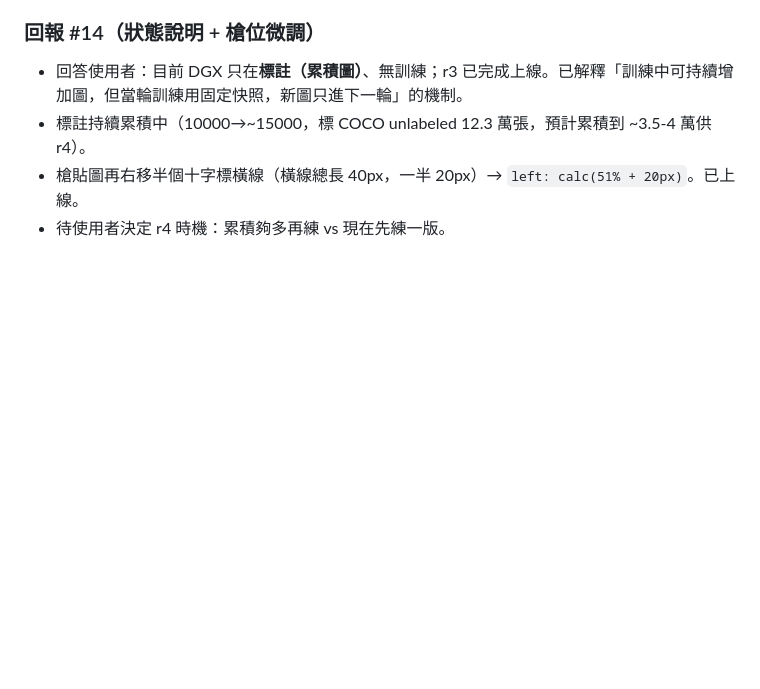
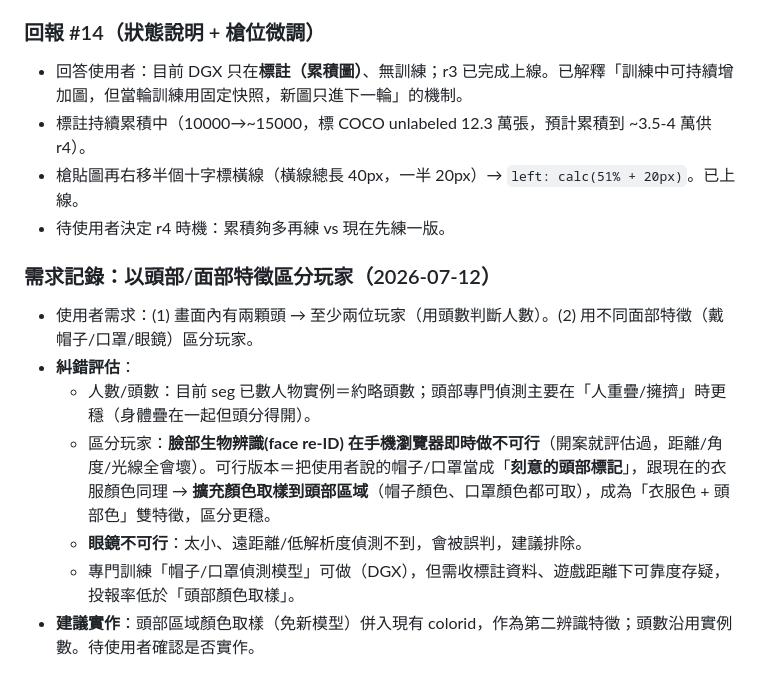
Before and after one commit to thortsui/Moblie-shooting-game, a Markdown page: 工作日誌/2026-07-12.md, the part around the change. GitHub-like rendering; blank space fills up the shorter version.

Commit message:
工作日誌：記錄以頭部/面部特徵區分玩家的需求與評估

```diff
--- a/工作日誌/2026-07-12.md
+++ b/工作日誌/2026-07-12.md
@@ -154,3 +154,12 @@
 - 標註持續累積中（10000→~15000，標 COCO unlabeled 12.3 萬張，預計累積到 ~3.5-4 萬供 r4）。
 - 槍貼圖再右移半個十字標橫線（橫線總長 40px，一半 20px）→ `left: calc(51% + 20px)`。已上線。
 - 待使用者決定 r4 時機：累積夠多再練 vs 現在先練一版。
+
+### 需求記錄：以頭部/面部特徵區分玩家（2026-07-12）
+- 使用者需求：(1) 畫面內有兩顆頭 → 至少兩位玩家（用頭數判斷人數）。(2) 用不同面部特徵（戴帽子/口罩/眼鏡）區分玩家。
+- **糾錯評估**：
+  - 人數/頭數：目前 seg 已數人物實例＝約略頭數；頭部專門偵測主要在「人重疊/擁擠」時更穩（身體疊在一起但頭分得開）。
+  - 區分玩家：**臉部生物辨識(face re-ID) 在手機瀏覽器即時做不可行**（開案就評估過，距離/角度/光線全會壞）。可行版本＝把使用者說的帽子/口罩當成「**刻意的頭部標記**」，跟現在的衣服顏色同理 → **擴充顏色取樣到頭部區域**（帽子顏色、口罩顏色都可取），成為「衣服色 + 頭部色」雙特徵，區分更穩。
+  - **眼鏡不可行**：太小、遠距離/低解析度偵測不到，會被誤判，建議排除。
+  - 專門訓練「帽子/口罩偵測模型」可做（DGX），但需收標註資料、遊戲距離下可靠度存疑，投報率低於「頭部顏色取樣」。
+- **建議實作**：頭部區域顏色取樣（免新模型）併入現有 colorid，作為第二辨識特徵；頭數沿用實例數。待使用者確認是否實作。
```
